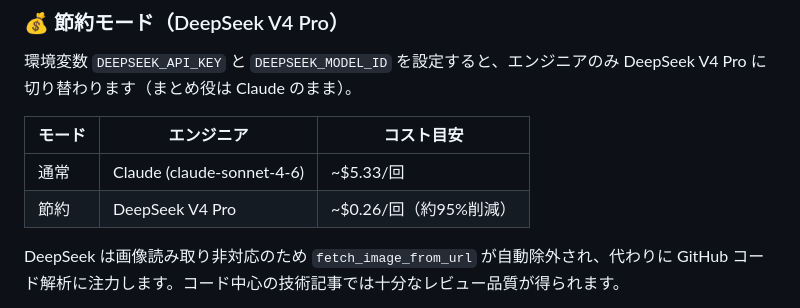
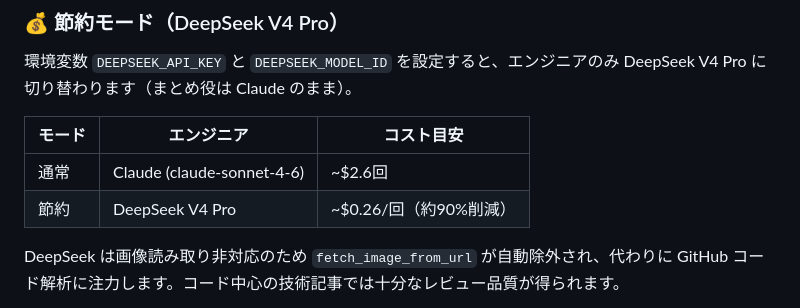
Before and after one commit to okamoto53515606/channel, a Markdown page: README.md, the part around the change. Drawn GitHub-style.

Commit message:
Update cost estimates for DeepSeek modes

```diff
--- a/README.md
+++ b/README.md
@@ -33,8 +33,8 @@ AI 3人（Claude / GPT / Gemini）が [okamoのhomepage](https://www.okamomedia.
 
 | モード | エンジニア | コスト目安 |
 |---|---|---|
-| 通常 | Claude (claude-sonnet-4-6) | ~$5.33/回 |
-| 節約 | DeepSeek V4 Pro | ~$0.26/回（約95%削減） |
+| 通常 | Claude (claude-sonnet-4-6) | ~$2.6回 |
+| 節約 | DeepSeek V4 Pro | ~$0.26/回（約90%削減） |
 
 DeepSeek は画像読み取り非対応のため `fetch_image_from_url` が自動除外され、代わりに GitHub コード解析に注力します。コード中心の技術記事では十分なレビュー品質が得られます。
 
```
